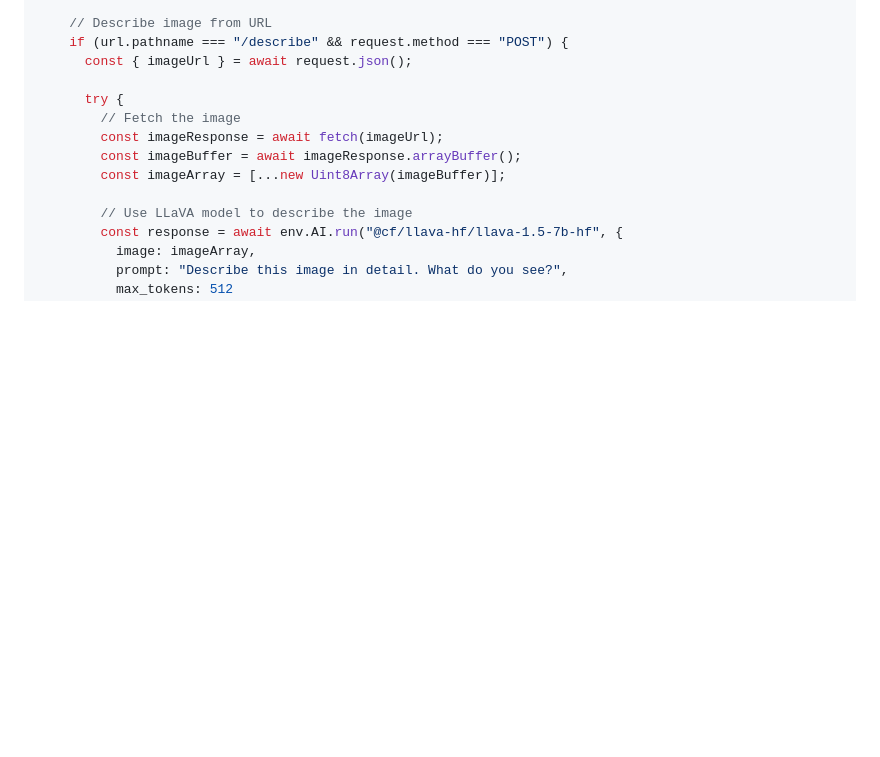
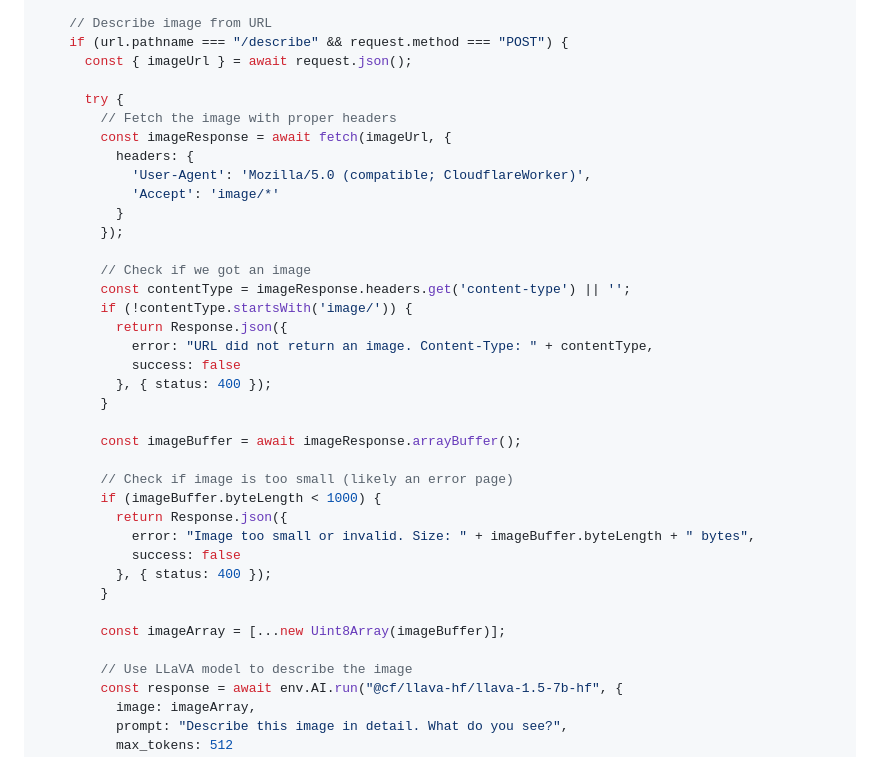
Before and after one commit to pongpisit/cloudflare-workers-workshop, a Markdown page: docs/04-ai-chatbot.md, the part around the change printed below. GitHub-like rendering; blank space fills up the shorter version.

Commit message:
Fix bonus challenge: add image validation and use reliable image URLs

```diff
--- a/docs/04-ai-chatbot.md
+++ b/docs/04-ai-chatbot.md
@@ -654,9 +654,33 @@ export default {
       const { imageUrl } = await request.json();
 
       try {
-        // Fetch the image
-        const imageResponse = await fetch(imageUrl);
+        // Fetch the image with proper headers
+        const imageResponse = await fetch(imageUrl, {
+          headers: {
+            'User-Agent': 'Mozilla/5.0 (compatible; CloudflareWorker)',
+            'Accept': 'image/*'
+          }
+        });
+
+        // Check if we got an image
+        const contentType = imageResponse.headers.get('content-type') || '';
+        if (!contentType.startsWith('image/')) {
+          return Response.json({
+            error: "URL did not return an image. Content-Type: " + contentType,
+            success: false
+          }, { status: 400 });
+        }
+
         const imageBuffer = await imageResponse.arrayBuffer();
+
+        // Check if image is too small (likely an error page)
+        if (imageBuffer.byteLength < 1000) {
+          return Response.json({
+            error: "Image too small or invalid. Size: " + imageBuffer.byteLength + " bytes",
+            success: false
+          }, { status: 400 });
+        }
+
         const imageArray = [...new Uint8Array(imageBuffer)];
 
         // Use LLaVA model to describe the image
```
Also changed, not shown: other parts of docs/04-ai-chatbot.md (+3 -3 lines).
